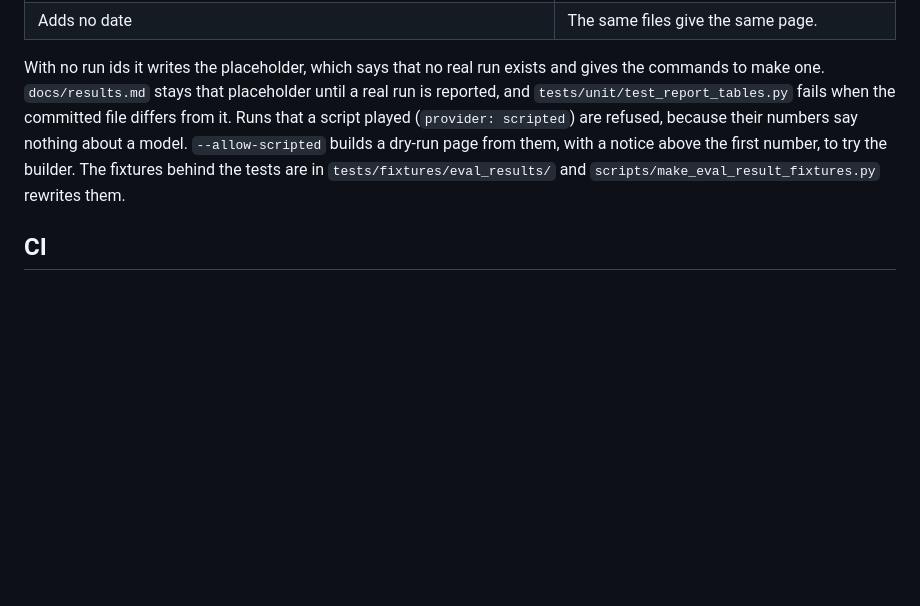
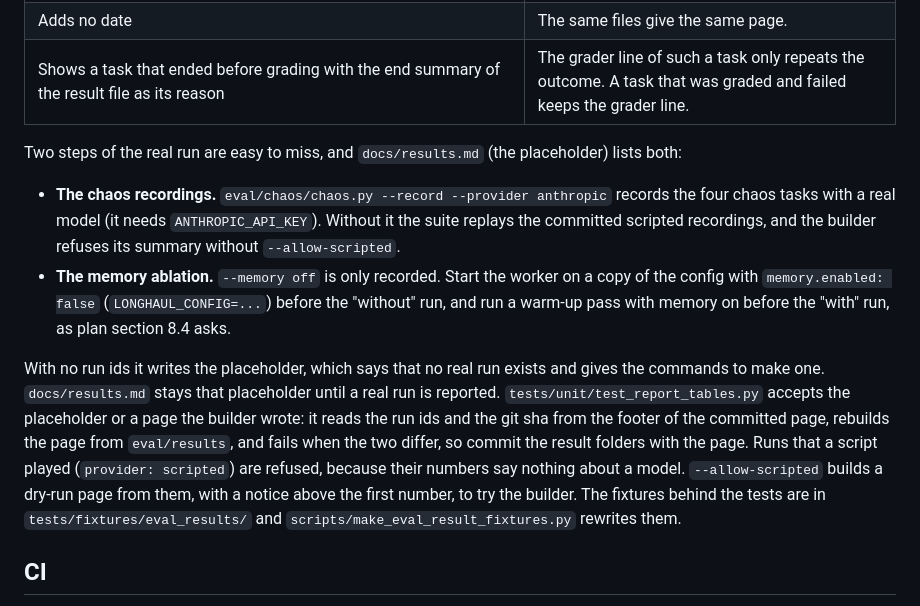
Before and after one commit to hoomanesteki/longhaul-autonomous-coding-agent-github, a Markdown page: docs/runbook.md, the part around the change. Rendered like a GitHub page; blank space fills up the shorter version.

```diff
--- a/docs/runbook.md
+++ b/docs/runbook.md
@@ -875,8 +875,14 @@ uv run python eval/report/build_report.py swe-single-shot swe-naive swe-full \
 | Computes Wilson 95% intervals and McNemar's exact test (`eval/report/stats.py`, no scipy) | The resolve rates come from 15 or 40 tasks, so the intervals matter more than the points. |
 | Counts a task that was not graded as attempted and not resolved | It follows the resolve rate of plan section 8.5. The page names the runs that have such tasks. |
 | Adds no date | The same files give the same page. |
+| Shows a task that ended before grading with the end summary of the result file as its reason | The grader line of such a task only repeats the outcome. A task that was graded and failed keeps the grader line. |
 
-With no run ids it writes the placeholder, which says that no real run exists and gives the commands to make one. `docs/results.md` stays that placeholder until a real run is reported, and `tests/unit/test_report_tables.py` fails when the committed file differs from it. Runs that a script played (`provider: scripted`) are refused, because their numbers say nothing about a model. `--allow-scripted` builds a dry-run page from them, with a notice above the first number, to try the builder. The fixtures behind the tests are in `tests/fixtures/eval_results/` and `scripts/make_eval_result_fixtures.py` rewrites them.
+Two steps of the real run are easy to miss, and `docs/results.md` (the placeholder) lists both:
+
+* **The chaos recordings.** `eval/chaos/chaos.py --record --provider anthropic` records the four chaos tasks with a real model (it needs `ANTHROPIC_API_KEY`). Without it the suite replays the committed scripted recordings, and the builder refuses its summary without `--allow-scripted`.
+* **The memory ablation.** `--memory off` is only recorded. Start the worker on a copy of the config with `memory.enabled: false` (`LONGHAUL_CONFIG=...`) before the "without" run, and run a warm-up pass with memory on before the "with" run, as plan section 8.4 asks.
+
+With no run ids it writes the placeholder, which says that no real run exists and gives the commands to make one. `docs/results.md` stays that placeholder until a real run is reported. `tests/unit/test_report_tables.py` accepts the placeholder or a page the builder wrote: it reads the run ids and the git sha from the footer of the committed page, rebuilds the page from `eval/results`, and fails when the two differ, so commit the result folders with the page. Runs that a script played (`provider: scripted`) are refused, because their numbers say nothing about a model. `--allow-scripted` builds a dry-run page from them, with a notice above the first number, to try the builder. The fixtures behind the tests are in `tests/fixtures/eval_results/` and `scripts/make_eval_result_fixtures.py` rewrites them.
 
 ## CI
 
```
Also changed, not shown: docs/results.md (+21 -1 lines).
